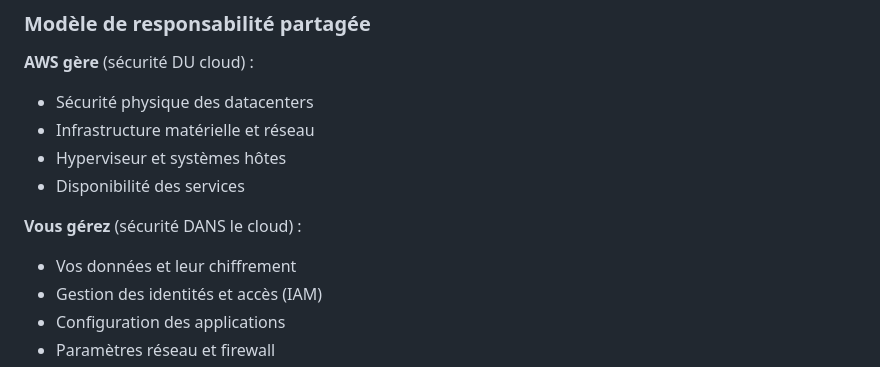
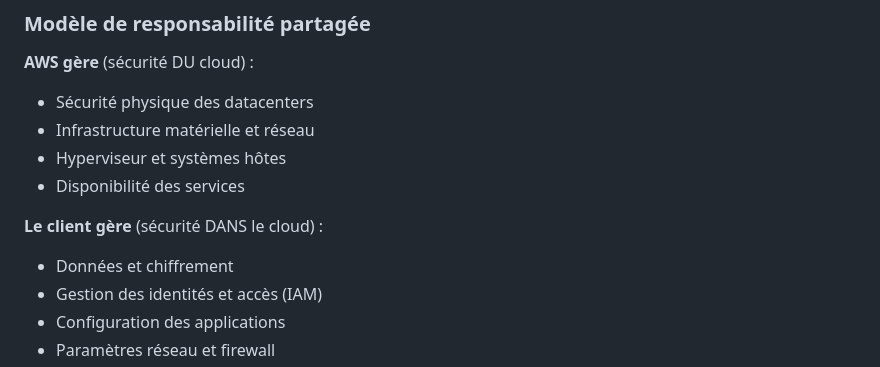
Before and after one commit to cchopin/Jedha-cybersec-fullstack, a Markdown page: 06_cloud_security/01_fiche_revision_cloud_iam.md, the part around the change. GitHub-like rendering.

```diff
--- a/06_cloud_security/01_fiche_revision_cloud_iam.md
+++ b/06_cloud_security/01_fiche_revision_cloud_iam.md
@@ -28,8 +28,8 @@ Le cloud computing est l'accès à la demande à des ressources informatiques pa
 - Hyperviseur et systèmes hôtes
 - Disponibilité des services
 
-**Vous gérez** (sécurité DANS le cloud) :
-- Vos données et leur chiffrement
+**Le client gère** (sécurité DANS le cloud) :
+- Données et chiffrement
 - Gestion des identités et accès (IAM)
 - Configuration des applications
 - Paramètres réseau et firewall
```
Also changed, not shown: 06_cloud_security/02_fiche_revision_reseau_vpc.md (+1 -1 lines), 06_cloud_security/03_fiche_revision_monitoring_securite.md (+2 -2 lines).
